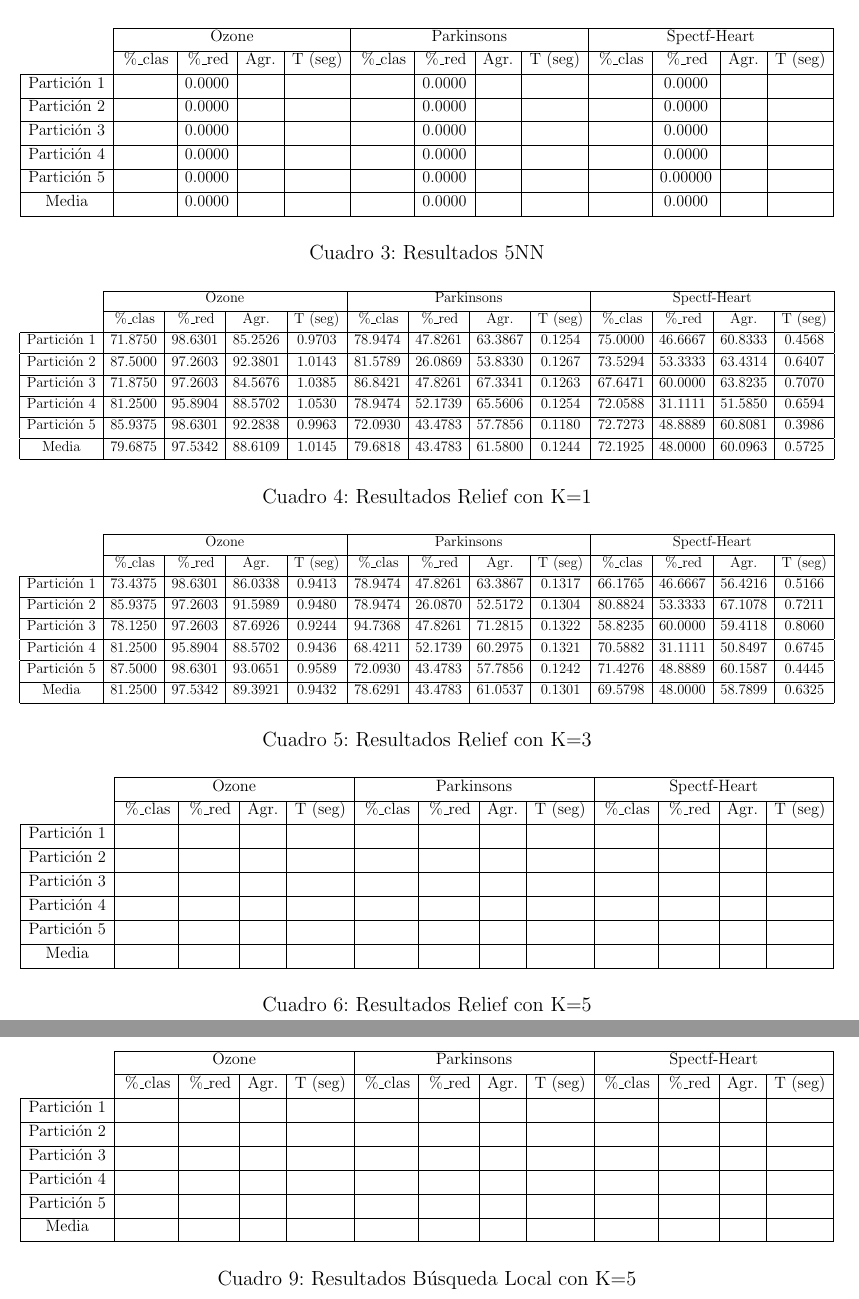
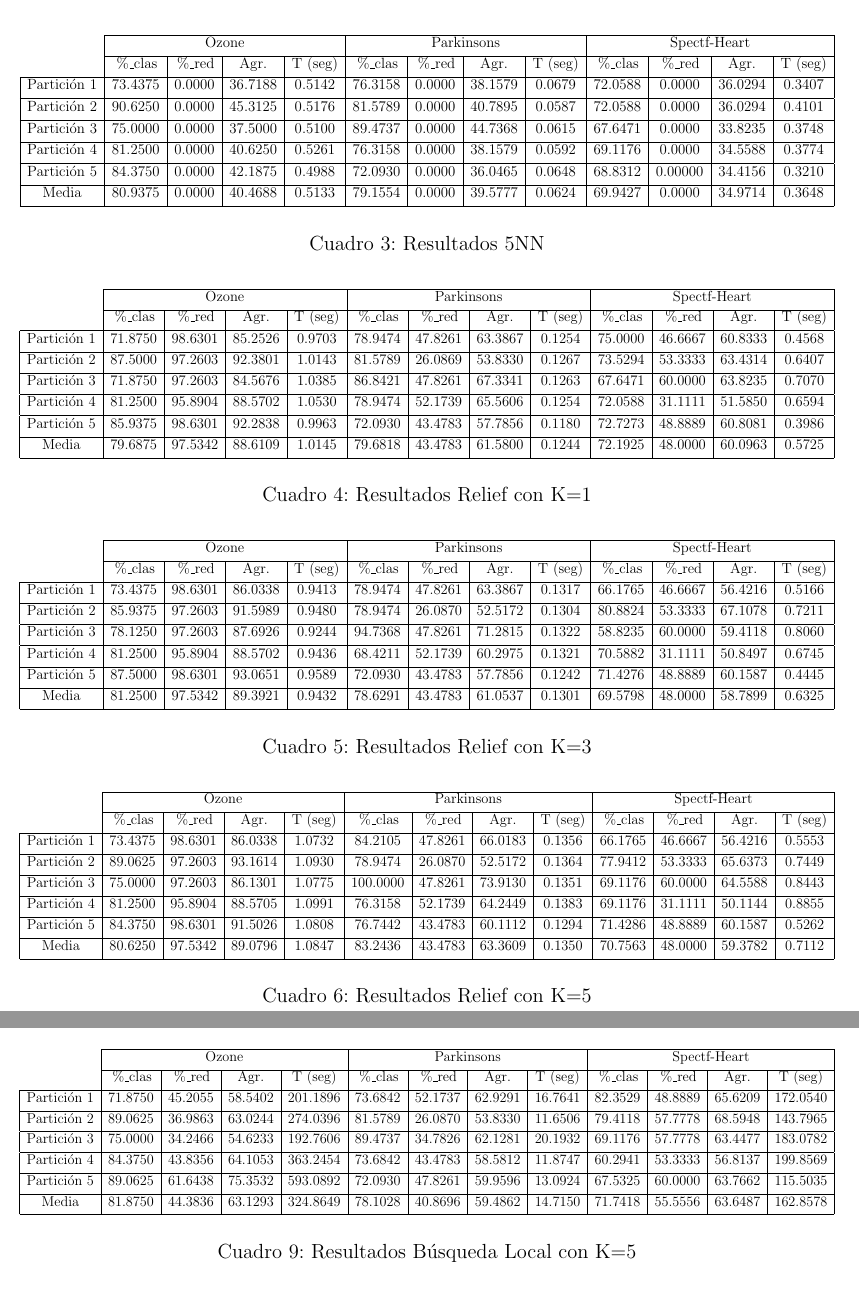
Before and after one commit to nacheteam/Metaheuristicas-APC, a LaTeX document (Practica 1/Trabajo/practica1.tex): two parts of pages 7 and 8 of 8, joined at a grey line, cut so that both start at the same text. Compiled offline with pdfLaTeX.

Commit message:
Corregidos los datos de las tablas para k=5

```diff
--- a/Practica 1/Trabajo/practica1.tex
+++ b/Practica 1/Trabajo/practica1.tex
@@ -266,12 +266,12 @@
 				\multicolumn{1}{c|}{} & \multicolumn{4}{|c|}{Ozone} & \multicolumn{4}{| c|}{Parkinsons} & \multicolumn{4}{|c|}{Spectf-Heart} \\ [0.5ex]
 				\cline{2-13}
 				\multicolumn{1}{c|}{} & \%\_clas & \%\_red & Agr. & T (seg) & \%\_clas & \%\_red & Agr. & T  (seg) & \%\_clas & \%\_red & Agr. & T  (seg) \\ [0.5ex] \hline
-				Partición 1 &  & 0.0000 &  &  &  & 0.0000 &  &  &  & 0.0000 &  &  \\ [0.5ex] \hline
-				Partición 2 &  & 0.0000 &  &  &  & 0.0000 &  &  &  & 0.0000 &  &  \\ [0.5ex] \hline
-				Partición 3 &  & 0.0000 &  &  &  & 0.0000 &  &  &  & 0.0000 &  &  \\ [0.5ex] \hline
-				Partición 4 &  & 0.0000 &  &  &  & 0.0000 &  &  &  & 0.0000 &  &  \\ [0.5ex] \hline
-				Partición 5 &  & 0.0000 &  &  &  & 0.0000 &  &  &  & 0.00000 & &  \\ [0.5ex] \hline
-				Media &  & 0.0000 &  &  &  & 0.0000 &  &  &  & 0.0000 &  &  \\ [0.5ex] \hline
+				Partición 1 & 73.4375 & 0.0000 & 36.7188 & 0.5142 & 76.3158 & 0.0000 & 38.1579 & 0.0679 & 72.0588 & 0.0000 & 36.0294 & 0.3407 \\ [0.5ex] \hline
+				Partición 2 & 90.6250 & 0.0000 & 45.3125 & 0.5176 & 81.5789 & 0.0000 & 40.7895 & 0.0587 & 72.0588 & 0.0000 & 36.0294 & 0.4101 \\ [0.5ex] \hline
+				Partición 3 & 75.0000 & 0.0000 & 37.5000 & 0.5100 & 89.4737 & 0.0000 & 44.7368 & 0.0615 & 67.6471 & 0.0000 & 33.8235 & 0.3748 \\ [0.5ex] \hline
+				Partición 4 & 81.2500 & 0.0000 & 40.6250 & 0.5261 & 76.3158 & 0.0000 & 38.1579 & 0.0592 & 69.1176 & 0.0000 & 34.5588 & 0.3774 \\ [0.5ex] \hline
+				Partición 5 & 84.3750 & 0.0000 & 42.1875 & 0.4988 & 72.0930 & 0.0000 & 36.0465 & 0.0648 & 68.8312 & 0.00000 & 34.4156 & 0.3210 \\ [0.5ex] \hline
+				Media & 80.9375 & 0.0000 & 40.4688 & 0.5133 & 79.1554 & 0.0000 & 39.5777 & 0.0624 & 69.9427 & 0.0000 & 34.9714 & 0.3648 \\ [0.5ex] \hline
 			\end{tabular}
 		}
 		\label{tabla5NN}
@@ -326,12 +326,12 @@
 				\multicolumn{1}{c|}{} & \multicolumn{4}{|c|}{Ozone} & \multicolumn{4}{| c|}{Parkinsons} & \multicolumn{4}{|c|}{Spectf-Heart} \\ [0.5ex]
 				\cline{2-13}
 				\multicolumn{1}{c|}{} & \%\_clas & \%\_red & Agr. & T (seg) & \%\_clas & \%\_red & Agr. & T  (seg) & \%\_clas & \%\_red & Agr. & T  (seg) \\ [0.5ex] \hline
-				Partición 1 &  &  &  &  &  &  &  &  &  &  &  &  \\ [0.5ex] \hline
-				Partición 2 &  &  &  &  &  &  &  &  &  &  &  &  \\ [0.5ex] \hline
-				Partición 3 &  &  &  &  &  &  &  &  &  &  &  &  \\ [0.5ex] \hline
-				Partición 4 &  &  &  &  &  &  &  &  &  &  &  &  \\ [0.5ex] \hline
-				Partición 5 &  &  &  &  &  &  &  &  &  &  &  &  \\ [0.5ex] \hline
-				Media &  &  &  &  &  &  &  &  &  &  &  &  \\ [0.5ex] \hline
+				Partición 1 & 73.4375 & 98.6301 & 86.0338 & 1.0732 & 84.2105 & 47.8261 & 66.0183 & 0.1356 & 66.1765 & 46.6667 & 56.4216 & 0.5553 \\ [0.5ex] \hline
+				Partición 2 & 89.0625 & 97.2603 & 93.1614 & 1.0930 & 78.9474 & 26.0870 & 52.5172 & 0.1364 & 77.9412 & 53.3333 & 65.6373 & 0.7449 \\ [0.5ex] \hline
+				Partición 3 & 75.0000 & 97.2603 & 86.1301 & 1.0775 & 100.0000 & 47.8261 & 73.9130 & 0.1351 & 69.1176 & 60.0000 & 64.5588 & 0.8443 \\ [0.5ex] \hline
+				Partición 4 & 81.2500 & 95.8904 & 88.5705 & 1.0991 & 76.3158 & 52.1739 & 64.2449 & 0.1383 & 69.1176 & 31.1111 & 50.1144 & 0.8855 \\ [0.5ex] \hline
+				Partición 5 & 84.3750 & 98.6301 & 91.5026 & 1.0808 & 76.7442 & 43.4783 & 60.1112 & 0.1294 & 71.4286 & 48.8889 & 60.1587 & 0.5262 \\ [0.5ex] \hline
+				Media & 80.6250 & 97.5342 & 89.0796 & 1.0847 & 83.2436 & 43.4783 & 63.3609 & 0.1350 & 70.7563 & 48.0000 & 59.3782 & 0.7112 \\ [0.5ex] \hline
 			\end{tabular}
 		}
 		\label{tablaReliefK5}
@@ -386,12 +386,12 @@
 				\multicolumn{1}{c|}{} & \multicolumn{4}{|c|}{Ozone} & \multicolumn{4}{| c|}{Parkinsons} & \multicolumn{4}{|c|}{Spectf-Heart} \\ [0.5ex]
 				\cline{2-13}
 				\multicolumn{1}{c|}{} & \%\_clas & \%\_red & Agr. & T (seg) & \%\_clas & \%\_red & Agr. & T  (seg) & \%\_clas & \%\_red & Agr. & T  (seg) \\ [0.5ex] \hline
-				Partición 1 &  &  &  &  &  &  &  &  &  &  &  &  \\ [0.5ex] \hline
-				Partición 2 &  &  &  &  &  &  &  &  &  &  &  &  \\ [0.5ex] \hline
-				Partición 3 &  &  &  &  &  &  &  &  &  &  &  &  \\ [0.5ex] \hline
-				Partición 4 &  &  &  &  &  &  &  &  &  &  &  &  \\ [0.5ex] \hline
-				Partición 5 &  &  &  &  &  &  &  &  &  &  &  &  \\ [0.5ex] \hline
-				Media &  &  &  &  &  &  &  &  &  &  &  &  \\ [0.5ex] \hline
+				Partición 1 & 71.8750 & 45.2055 & 58.5402 & 201.1896 & 73.6842 & 52.1737 & 62.9291 & 16.7641 & 82.3529 & 48.8889 & 65.6209 & 172.0540 \\ [0.5ex] \hline
+				Partición 2 & 89.0625 & 36.9863 & 63.0244 & 274.0396 & 81.5789 & 26.0870 & 53.8330 & 11.6506 & 79.4118 & 57.7778 & 68.5948 & 143.7965 \\ [0.5ex] \hline
+				Partición 3 & 75.0000 & 34.2466 & 54.6233 & 192.7606 & 89.4737 & 34.7826 & 62.1281 & 20.1932 & 69.1176 & 57.7778 & 63.4477 & 183.0782 \\ [0.5ex] \hline
+				Partición 4 & 84.3750 & 43.8356 & 64.1053 & 363.2454 & 73.6842 & 43.4783 & 58.5812 & 11.8747 & 60.2941 & 53.3333 & 56.8137 & 199.8569 \\ [0.5ex] \hline
+				Partición 5 & 89.0625 & 61.6438 & 75.3532 & 593.0892 & 72.0930 & 47.8261 & 59.9596 & 13.0924 & 67.5325 & 60.0000 & 63.7662 & 115.5035 \\ [0.5ex] \hline
+				Media & 81.8750 & 44.3836 & 63.1293 & 324.8649 & 78.1028 & 40.8696 & 59.4862 & 14.7150 & 71.7418 & 55.5556 & 63.6487 & 162.8578 \\ [0.5ex] \hline
 			\end{tabular}
 		}
 		\label{tablaBLK5}
```
